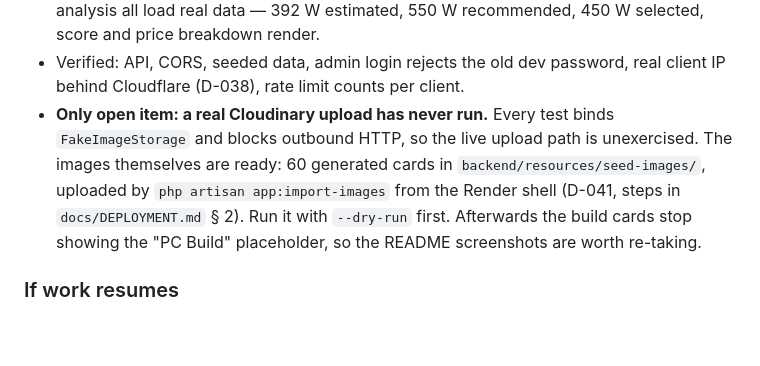
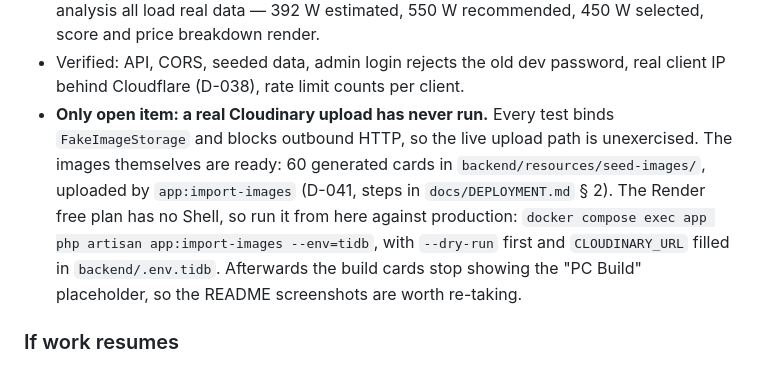
Before and after one commit to tridinh288/PCBuild-Analyzer, a Markdown page: CLAUDE.md, the part around the change. Rendered like a GitHub page; blank space fills up the shorter version.

```diff
--- a/CLAUDE.md
+++ b/CLAUDE.md
@@ -82,10 +82,11 @@ analyze price, rule-based score, compare. Admin manages data. No user accounts.
   Cloudflare (D-038), rate limit counts per client.
 - **Only open item: a real Cloudinary upload has never run.** Every test binds `FakeImageStorage` and
   blocks outbound HTTP, so the live upload path is unexercised. The images themselves are ready:
-  60 generated cards in `backend/resources/seed-images/`, uploaded by
-  `php artisan app:import-images` from the Render shell (D-041, steps in `docs/DEPLOYMENT.md` § 2).
-  Run it with `--dry-run` first. Afterwards the build cards stop showing the "PC Build" placeholder,
-  so the README screenshots are worth re-taking.
+  60 generated cards in `backend/resources/seed-images/`, uploaded by `app:import-images`
+  (D-041, steps in `docs/DEPLOYMENT.md` § 2). The Render free plan has no Shell, so run it from
+  here against production: `docker compose exec app php artisan app:import-images --env=tidb`,
+  with `--dry-run` first and `CLOUDINARY_URL` filled in `backend/.env.tidb`. Afterwards the build
+  cards stop showing the "PC Build" placeholder, so the README screenshots are worth re-taking.
 
 ### If work resumes
 
```
Also changed, not shown: docs/DEPLOYMENT.md (+23 -0 lines).
